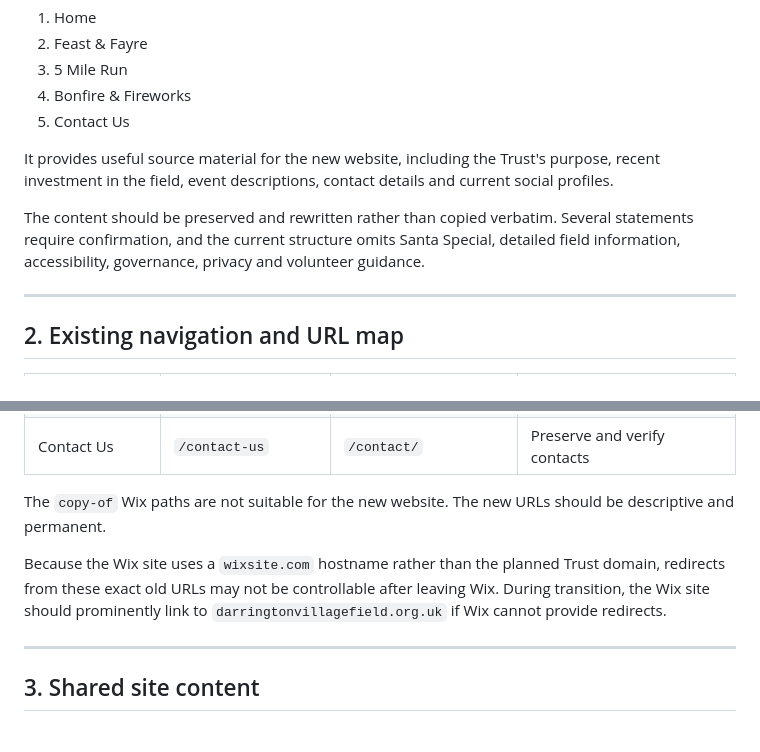
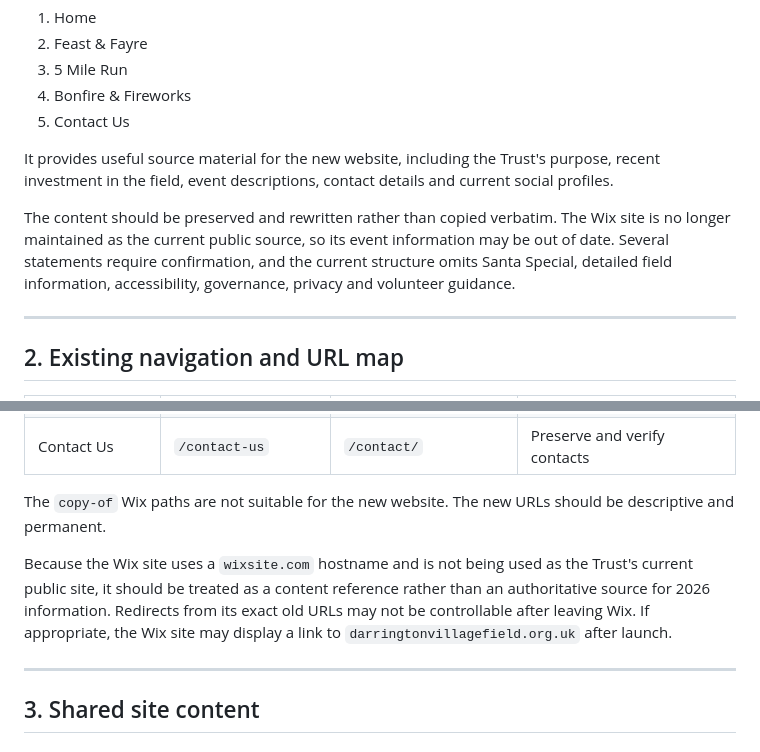
Before and after one commit to DarringtonVillageField/darrington-village-field-website, a Markdown page: docs/04-wix-content-audit.md, 2 parts joined by grey strips. Drawn GitHub-style.

```diff
--- a/docs/04-wix-content-audit.md
+++ b/docs/04-wix-content-audit.md
@@ -18,7 +18,7 @@ The Wix site contains five public pages:
 
 It provides useful source material for the new website, including the Trust's purpose, recent investment in the field, event descriptions, contact details and current social profiles.
 
-The content should be preserved and rewritten rather than copied verbatim. Several statements require confirmation, and the current structure omits Santa Special, detailed field information, accessibility, governance, privacy and volunteer guidance.
+The content should be preserved and rewritten rather than copied verbatim. The Wix site is no longer maintained as the current public source, so its event information may be out of date. Several statements require confirmation, and the current structure omits Santa Special, detailed field information, accessibility, governance, privacy and volunteer guidance.
 
 ---
 
@@ -34,7 +34,7 @@ The content should be preserved and rewritten rather than copied verbatim. Sever
 
 The `copy-of` Wix paths are not suitable for the new website. The new URLs should be descriptive and permanent.
 
-Because the Wix site uses a `wixsite.com` hostname rather than the planned Trust domain, redirects from these exact old URLs may not be controllable after leaving Wix. During transition, the Wix site should prominently link to `darringtonvillagefield.org.uk` if Wix cannot provide redirects.
+Because the Wix site uses a `wixsite.com` hostname and is not being used as the Trust's current public site, it should be treated as a content reference rather than an authoritative source for 2026 information. Redirects from its exact old URLs may not be controllable after leaving Wix. If appropriate, the Wix site may display a link to `darringtonvillagefield.org.uk` after launch.
 
 ---
 
```
Also changed, not shown: other parts of docs/04-wix-content-audit.md (+15 -6 lines), docs/02-phase-0-discovery-and-preservation.md (+2 -0 lines), docs/03-prototype-audit.md (+1 -1 lines).
